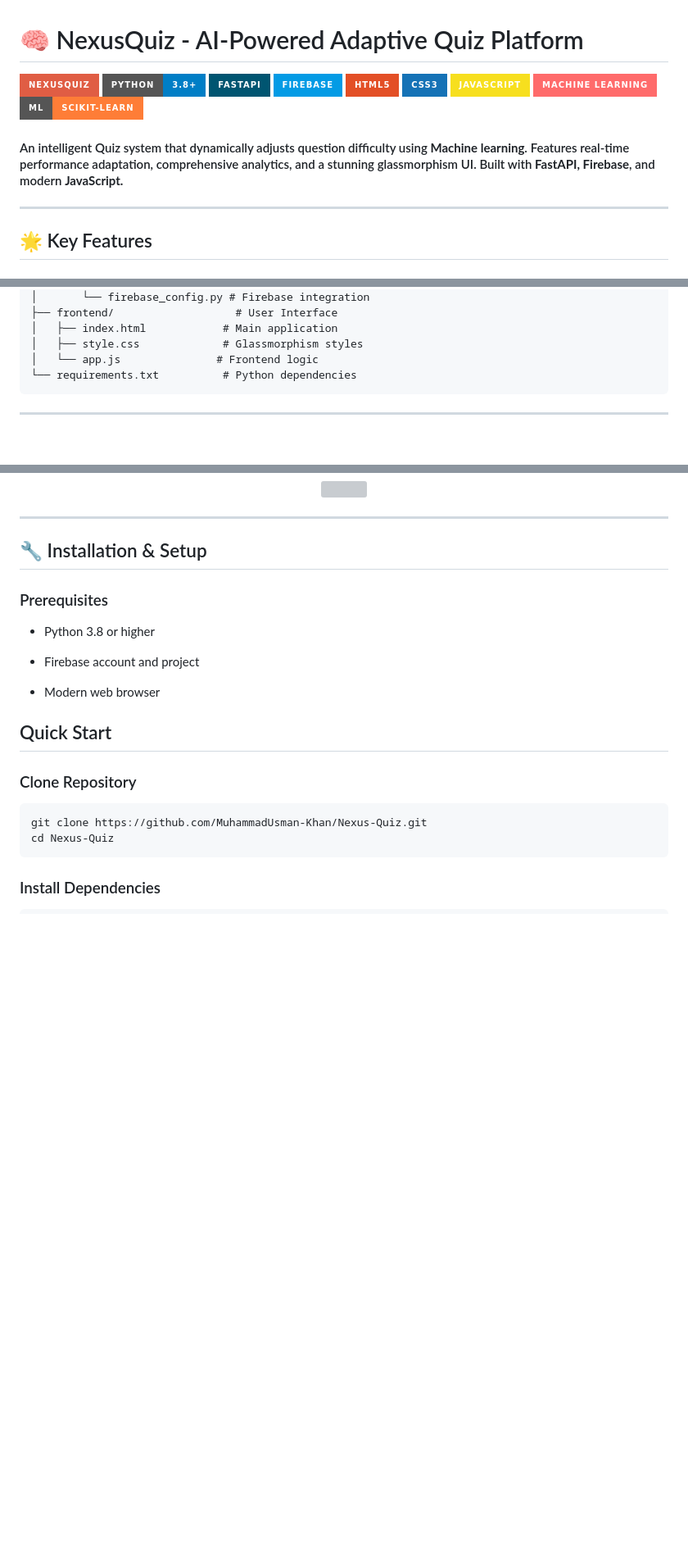
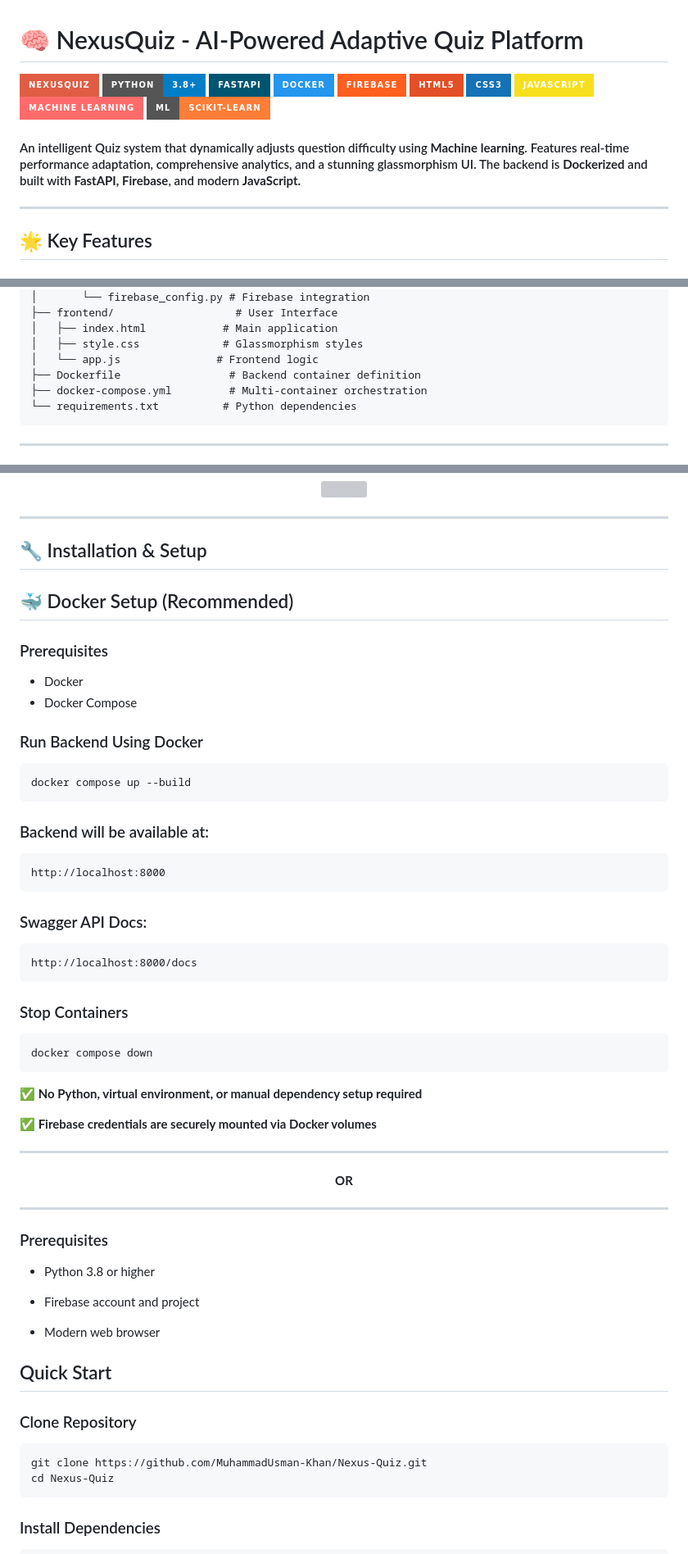
Before and after one commit to MuhammadUsman-Khan/Nexus-Quiz, a Markdown page: README.md, 3 parts joined by grey strips. Shown at 82% size. Rendered like a GitHub page; badges without logos; blank space fills up the shorter version; grey boxes are pictures that could not be loaded.

````diff
--- a/README.md
+++ b/README.md
@@ -2,14 +2,15 @@
 ![NexusQuiz](https://img.shields.io/badge/NexusQuiz-red?style=for-the-badge&logo=ai)
 ![Python](https://img.shields.io/badge/Python-3.8+-blue?style=for-the-badge&logo=python)
 ![FastAPI](https://img.shields.io/badge/FastAPI-005571?style=for-the-badge&logo=fastapi)
-![Firebase](https://img.shields.io/badge/Firebase-039BE5?style=for-the-badge&logo=Firebase&logoColor=white)
+![Docker](https://img.shields.io/badge/Docker-2496ED?style=for-the-badge&logo=docker&logoColor=white)
+![Firebase](https://img.shields.io/badge/Firebase-FF5F1F?style=for-the-badge&logo=Firebase&logoColor=white)
 ![HTML5](https://img.shields.io/badge/HTML5-E34F26?style=for-the-badge&logo=html5&logoColor=white)
 ![CSS3](https://img.shields.io/badge/CSS3-1572B6?style=for-the-badge&logo=css3&logoColor=white)
 ![JavaScript](https://img.shields.io/badge/JavaScript-F7DF1E?style=for-the-badge&logo=javascript&logoColor=black)
 ![Machine Learning](https://img.shields.io/badge/Machine%20Learning-FF6B6B?style=for-the-badge&logo=ai&logoColor=white)
 ![Scikit-learn](https://img.shields.io/badge/ML-Scikit--learn-orange?style=for-the-badge&logo=scikit-learn)
 
-#### An intelligent Quiz system that dynamically adjusts question difficulty using **Machine learning**. Features real-time performance adaptation, comprehensive analytics, and a stunning glassmorphism UI. Built with **FastAPI, Firebase**, and modern **JavaScript.**
+#### An intelligent Quiz system that dynamically adjusts question difficulty using **Machine learning**. Features real-time performance adaptation, comprehensive analytics, and a stunning glassmorphism UI. The backend is **Dockerized** and built with **FastAPI, Firebase**, and modern **JavaScript.**
 
 ---
 
@@ -101,6 +104,8 @@ Nexus-Quiz/
 │   ├── index.html            # Main application
 │   ├── style.css             # Glassmorphism styles
 │   └── app.js               # Frontend logic
+├── Dockerfile                 # Backend container definition
+├── docker-compose.yml         # Multi-container orchestration
 └── requirements.txt          # Python dependencies
 ```
 
@@ -129,6 +134,48 @@ Nexus-Quiz/
 ---
 
 ## 🔧 Installation & Setup
+
+## 🐳 Docker Setup (Recommended)
+
+### Prerequisites
+- Docker
+- Docker Compose
+
+### Run Backend Using Docker
+
+```
+docker compose up --build
+```
+
+### Backend will be available at:
+
+```
+http://localhost:8000
+```
+
+### Swagger API Docs:
+
+```
+http://localhost:8000/docs
+```
+
+### Stop Containers
+```
+docker compose down
+```
+
+**✅ No Python, virtual environment, or manual dependency setup required**
+
+**✅ Firebase credentials are securely mounted via Docker volumes**
+
+---
+
+<p align="center">
+  <b>OR
+</p>
+
+---
+
 ### Prerequisites
 - Python 3.8 or higher
 
````
Also changed, not shown: other parts of README.md (+2 -0 lines).
